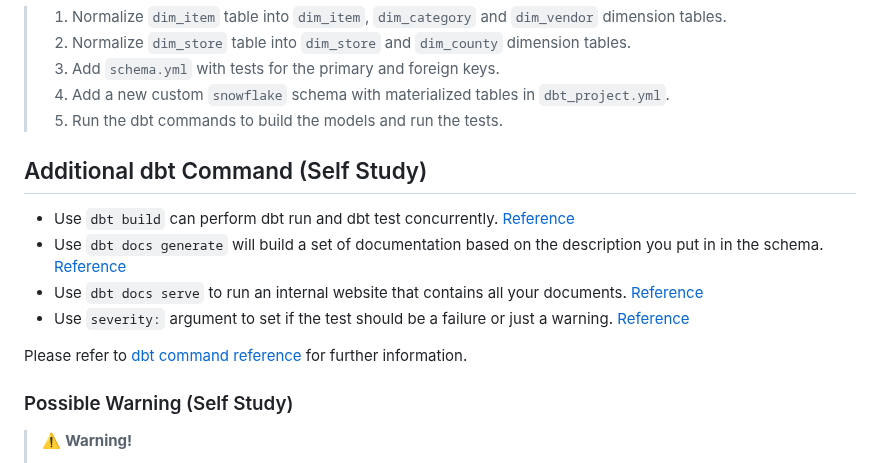
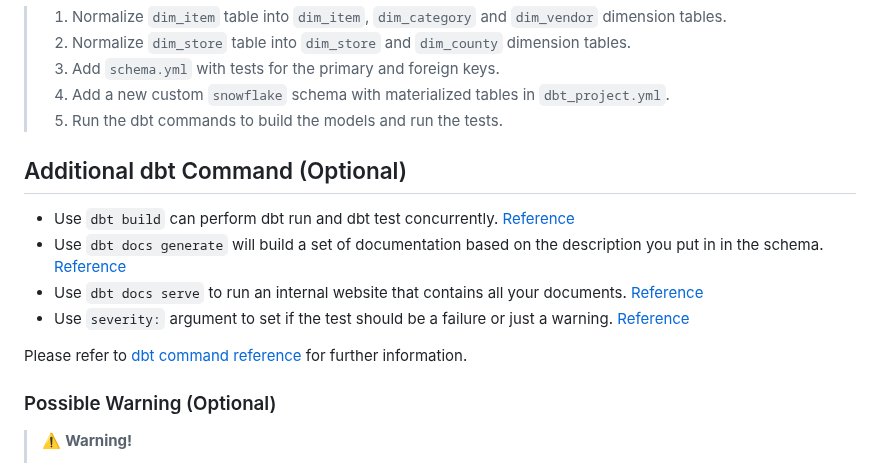
Before and after one commit to su-ntu-ctp/5m-data-2.5-data-warehouse, a Markdown page: lesson.md, the part around the change. Rendered like a GitHub page.

Commit message:
rename to pre-class and change self study to optional

```diff
--- a/lesson.md
+++ b/lesson.md
@@ -154,7 +154,7 @@ For the practices below, create a subdirectory under `models` called `snowflake`
 
 
 
-## Additional dbt Command (Self Study)
+## Additional dbt Command (Optional)
 
 - Use `dbt build` can perform dbt run and dbt test concurrently. [Reference](https://docs.getdbt.com/reference/commands/build)
 - Use `dbt docs generate` will build a set of documentation based on the description you put in in the schema. [Reference](https://docs.getdbt.com/reference/commands/cmd-docs#dbt-docs-generate)
@@ -164,7 +164,7 @@ For the practices below, create a subdirectory under `models` called `snowflake`
 Please refer to [dbt command reference](https://docs.getdbt.com/reference/dbt-commands) for further information.
 
 
-### Possible Warning (Self Study)
+### Possible Warning (Optional)
 
 > ⚠️ **Warning!**
 >
```
Also changed, not shown: pre-class.md (renamed from studies.md).
